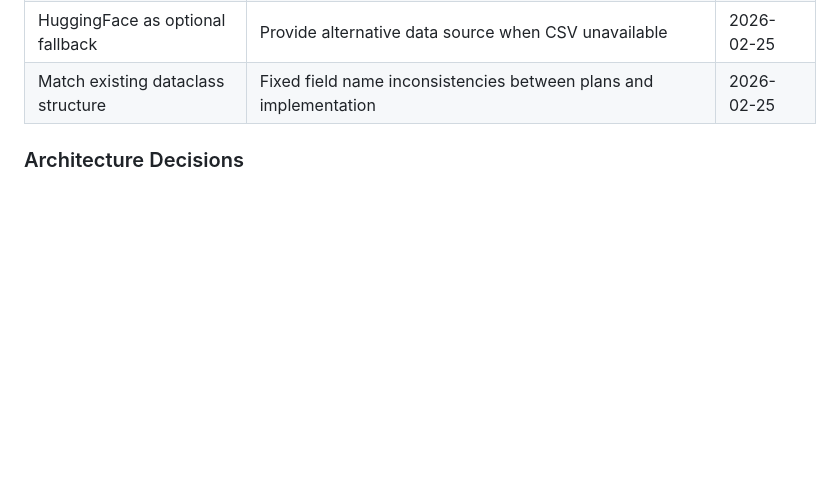
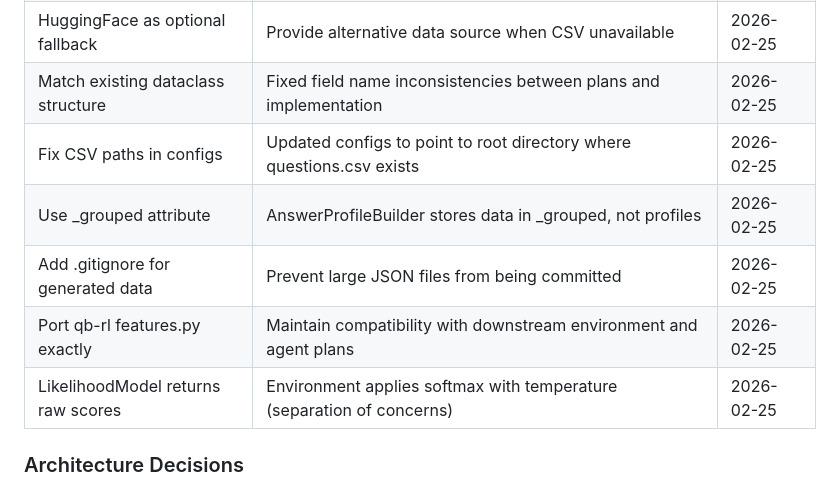
Before and after one commit to ankaggarwal94/qanta-buzzer, a Markdown page: .planning/STATE.md, the part around one of its changes. Rendered like a GitHub page; blank space fills up the shorter version.

```diff
--- a/.planning/STATE.md
+++ b/.planning/STATE.md
@@ -68,6 +83,11 @@ None
 | Category-based stratification | Preserve category distribution across train/val/test splits | 2026-02-25 |
 | HuggingFace as optional fallback | Provide alternative data source when CSV unavailable | 2026-02-25 |
 | Match existing dataclass structure | Fixed field name inconsistencies between plans and implementation | 2026-02-25 |
+| Fix CSV paths in configs | Updated configs to point to root directory where questions.csv exists | 2026-02-25 |
+| Use _grouped attribute | AnswerProfileBuilder stores data in _grouped, not profiles | 2026-02-25 |
+| Add .gitignore for generated data | Prevent large JSON files from being committed | 2026-02-25 |
+| Port qb-rl features.py exactly | Maintain compatibility with downstream environment and agent plans | 2026-02-25 |
+| LikelihoodModel returns raw scores | Environment applies softmax with temperature (separation of concerns) | 2026-02-25 |
 
 ### Architecture Decisions
 - Four-layer modular architecture: Pipeline → Agent → Environment → Model
```
Also changed, not shown: other parts of .planning/STATE.md (+31 -18 lines), .planning/REQUIREMENTS.md (+2 -2 lines), 1 other file.
